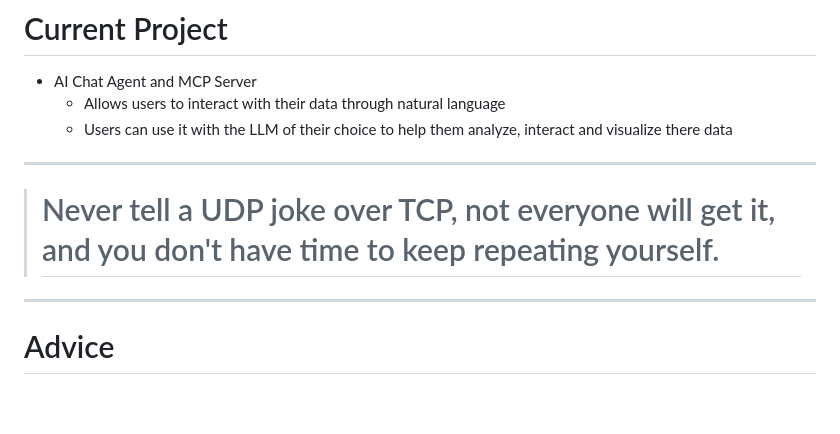
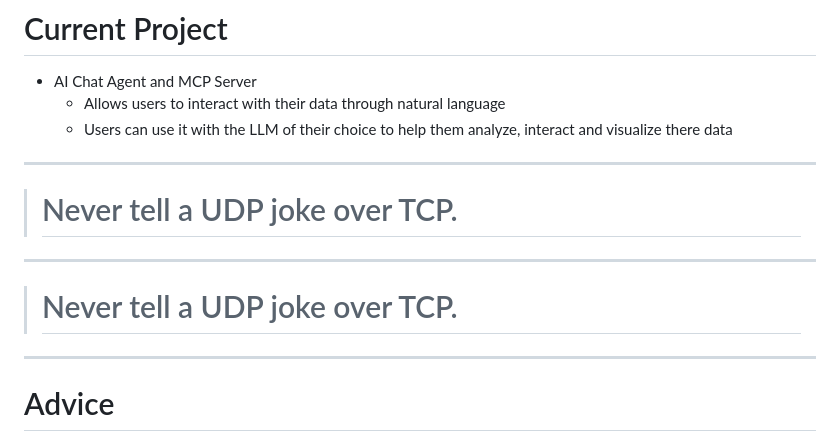
Before and after one commit to mikeholczer/meetapro, a Markdown page: deck.md, the part around the change. Rendered like a GitHub page; blank space fills up the shorter version.

Commit message:
improved UDP joke

```diff
--- a/deck.md
+++ b/deck.md
@@ -141,7 +141,11 @@ section::before {
 
 ---
 
-> # Never tell a UDP joke over TCP, not everyone will get it, and you don't have time to keep repeating yourself.
+> # Never tell a UDP joke over TCP.
+
+---
+
+> # Never tell a UDP joke over TCP.
 
 ---
 
```
